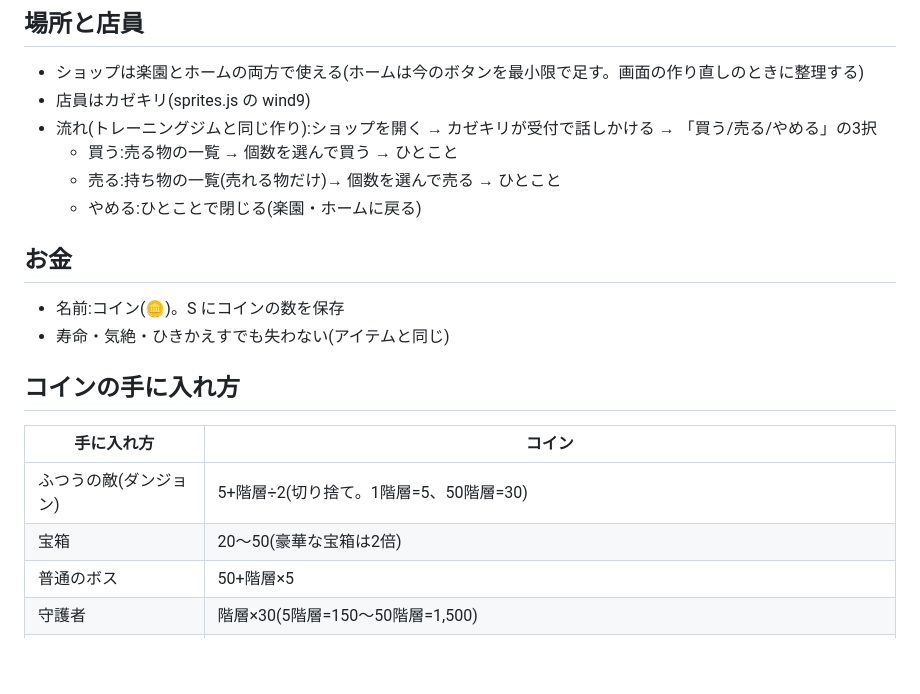
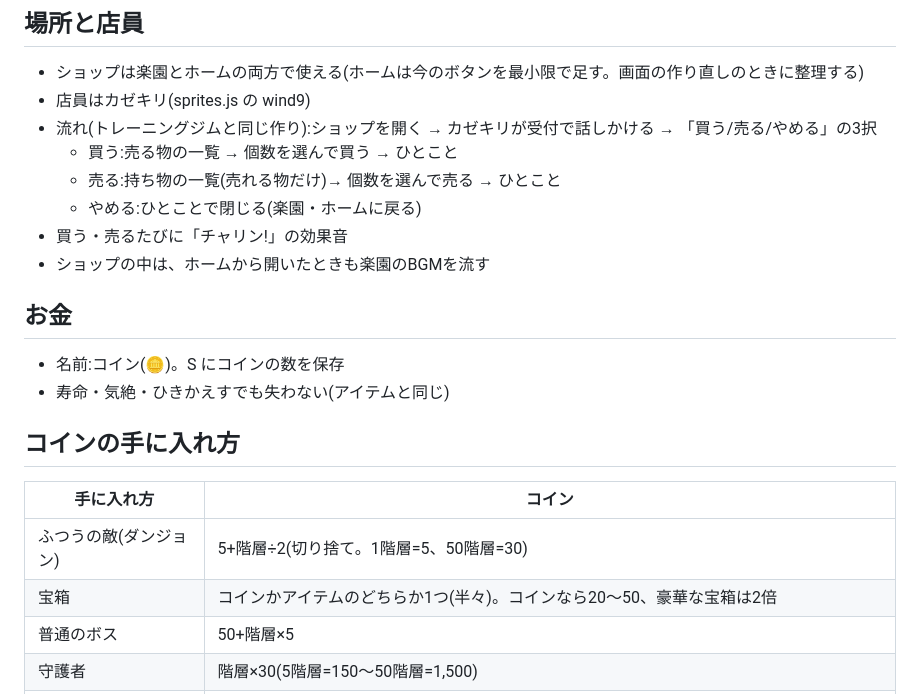
Before and after one commit to koyukomo/walk-monster, a Markdown page: docs/shop.md, the part around the change. GitHub-like rendering; blank space fills up the shorter version.

Commit message:
docs: ショップの効果音とBGM、宝箱はコインかアイテムのどちらか
Co-Authored-By: Claude Opus 5.5 <noreply@anthropic.com>
Claude-Session: https://claude.ai/code/session_01Jy6peAKjVEUrZV6YXzM2XU

```diff
--- a/docs/shop.md
+++ b/docs/shop.md
@@ -7,6 +7,8 @@
   - 買う:売る物の一覧 → 個数を選んで買う → ひとこと
   - 売る:持ち物の一覧(売れる物だけ)→ 個数を選んで売る → ひとこと
   - やめる:ひとことで閉じる(楽園・ホームに戻る)
+- 買う・売るたびに「チャリン!」の効果音
+- ショップの中は、ホームから開いたときも楽園のBGMを流す
 
 ## お金
 - 名前:コイン(🪙)。S にコインの数を保存
@@ -16,7 +18,7 @@
 | 手に入れ方 | コイン |
 | --- | --- |
 | ふつうの敵(ダンジョン) | 5+階層÷2(切り捨て。1階層=5、50階層=30) |
-| 宝箱 | 20〜50(豪華な宝箱は2倍) |
+| 宝箱 | コインかアイテムのどちらか1つ(半々)。コインなら20〜50、豪華な宝箱は2倍 |
 | 普通のボス | 50+階層×5 |
 | 守護者 | 階層×30(5階層=150〜50階層=1,500) |
 | 歩数ボーナス | 1日1回、その日の歩数で:3,000歩=30/7,000歩=100/10,000歩=200(段階ごとに受け取れ、合計で最大200) |
```
